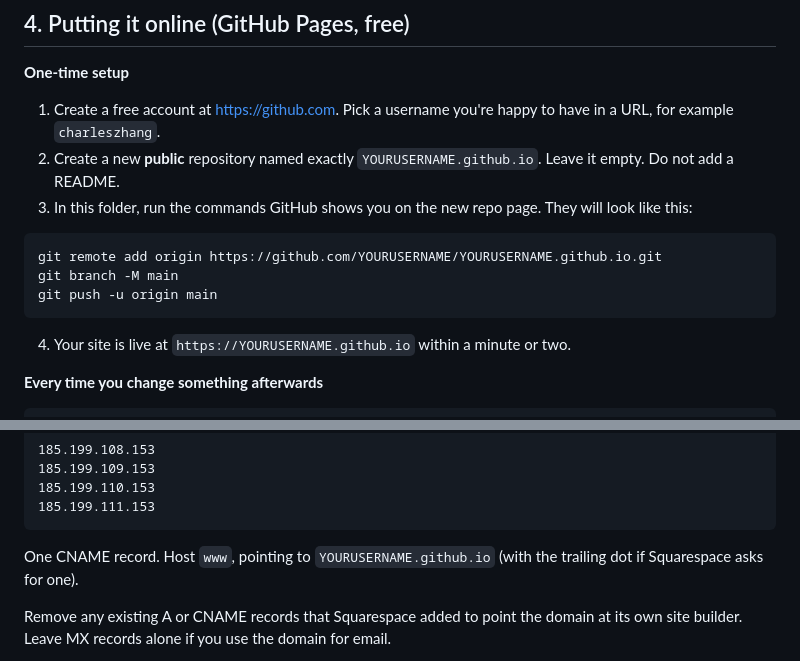
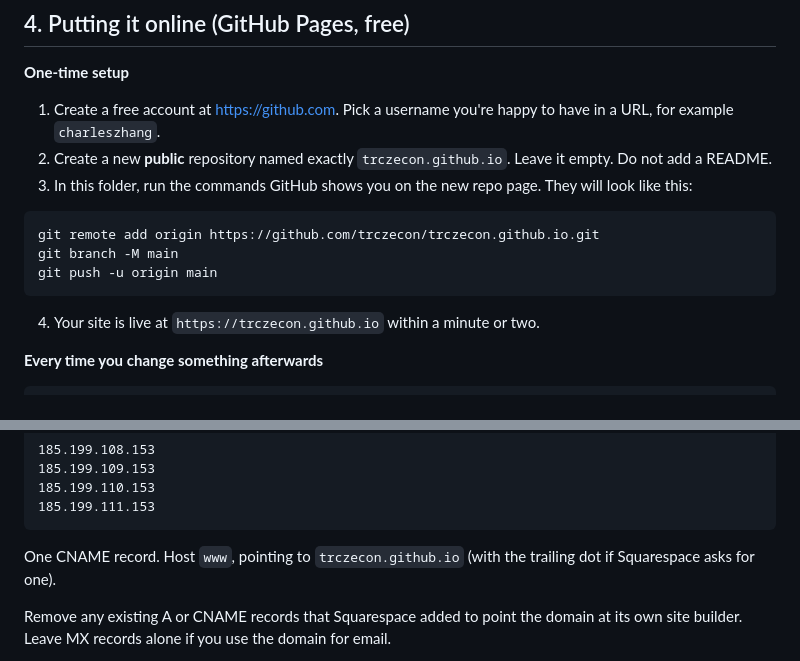
Before and after one commit to trczecon/trczecon.github.io, a Markdown page: README.md, 2 parts joined by grey strips. Drawn GitHub-style.

Commit message:
Point setup instructions at trczecon.github.io
Co-Authored-By: Claude Opus 5 <noreply@anthropic.com>

````diff
--- a/README.md
+++ b/README.md
@@ -65,17 +65,17 @@ the Draft link at it, for example `href="assets/my-paper.pdf"`.
 1. Create a free account at <https://github.com>. Pick a username you're
    happy to have in a URL, for example `charleszhang`.
 2. Create a new **public** repository named exactly
-   `YOURUSERNAME.github.io`. Leave it empty. Do not add a README.
+   `trczecon.github.io`. Leave it empty. Do not add a README.
 3. In this folder, run the commands GitHub shows you on the new repo page.
    They will look like this:
 
 ```bash
-git remote add origin https://github.com/YOURUSERNAME/YOURUSERNAME.github.io.git
+git remote add origin https://github.com/trczecon/trczecon.github.io.git
 git branch -M main
 git push -u origin main
 ```
 
-4. Your site is live at `https://YOURUSERNAME.github.io` within a minute or two.
+4. Your site is live at `https://trczecon.github.io` within a minute or two.
 
 **Every time you change something afterwards**
 
@@ -104,7 +104,7 @@ Four A records for the bare domain. Host `@`, pointing to:
 185.199.111.153
 ```
 
-One CNAME record. Host `www`, pointing to `YOURUSERNAME.github.io`
+One CNAME record. Host `www`, pointing to `trczecon.github.io`
 (with the trailing dot if Squarespace asks for one).
 
 Remove any existing A or CNAME records that Squarespace added to point
````
